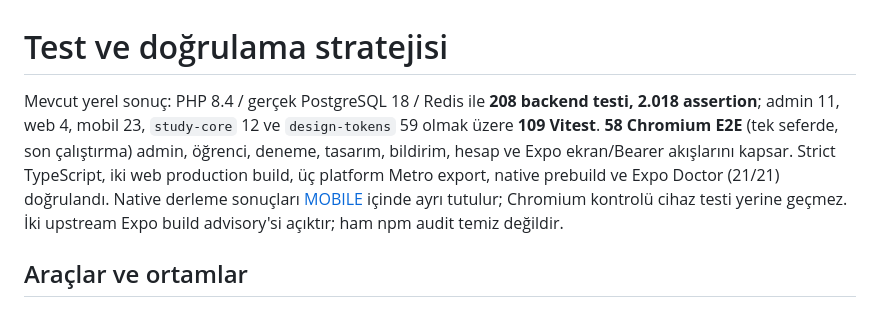
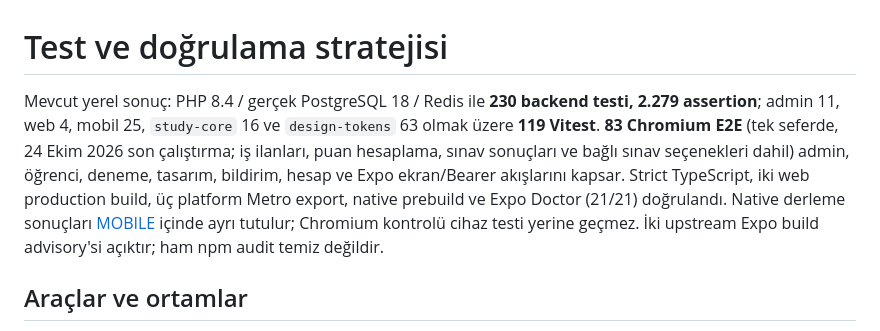
Before and after one commit to ninjaBlume/oggaq, a Markdown page: docs/TESTING.md, the part around the change. Drawn GitHub-style.

Commit message:
docs(testing): update verified test counts after merging the Codex work
Co-Authored-By: Claude Sonnet 5.5 <noreply@anthropic.com>

```diff
--- a/docs/TESTING.md
+++ b/docs/TESTING.md
@@ -1,6 +1,6 @@
 # Test ve doğrulama stratejisi
 
-Mevcut yerel sonuç: PHP 8.4 / gerçek PostgreSQL 18 / Redis ile **208 backend testi, 2.018 assertion**; admin 11, web 4, mobil 23, `study-core` 12 ve `design-tokens` 59 olmak üzere **109 Vitest**. **58 Chromium E2E** (tek seferde, son çalıştırma) admin, öğrenci, deneme, tasarım, bildirim, hesap ve Expo ekran/Bearer akışlarını kapsar. Strict TypeScript, iki web production build, üç platform Metro export, native prebuild ve Expo Doctor (21/21) doğrulandı. Native derleme sonuçları [MOBILE](MOBILE.md) içinde ayrı tutulur; Chromium kontrolü cihaz testi yerine geçmez. İki upstream Expo build advisory'si açıktır; ham npm audit temiz değildir.
+Mevcut yerel sonuç: PHP 8.4 / gerçek PostgreSQL 18 / Redis ile **230 backend testi, 2.279 assertion**; admin 11, web 4, mobil 25, `study-core` 16 ve `design-tokens` 63 olmak üzere **119 Vitest**. **83 Chromium E2E** (tek seferde, 24 Ekim 2026 son çalıştırma; iş ilanları, puan hesaplama, sınav sonuçları ve bağlı sınav seçenekleri dahil) admin, öğrenci, deneme, tasarım, bildirim, hesap ve Expo ekran/Bearer akışlarını kapsar. Strict TypeScript, iki web production build, üç platform Metro export, native prebuild ve Expo Doctor (21/21) doğrulandı. Native derleme sonuçları [MOBILE](MOBILE.md) içinde ayrı tutulur; Chromium kontrolü cihaz testi yerine geçmez. İki upstream Expo build advisory'si açıktır; ham npm audit temiz değildir.
 
 ## Araçlar ve ortamlar
 
```
